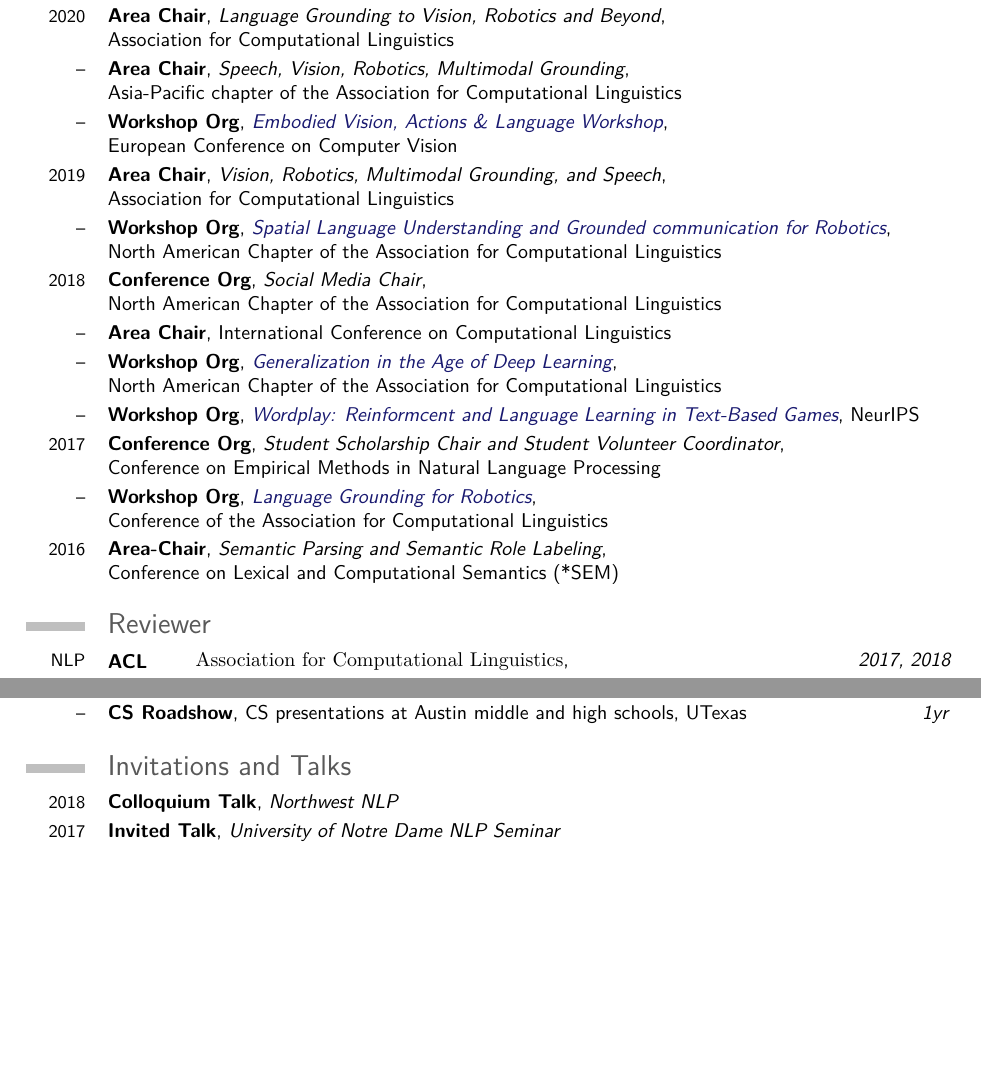
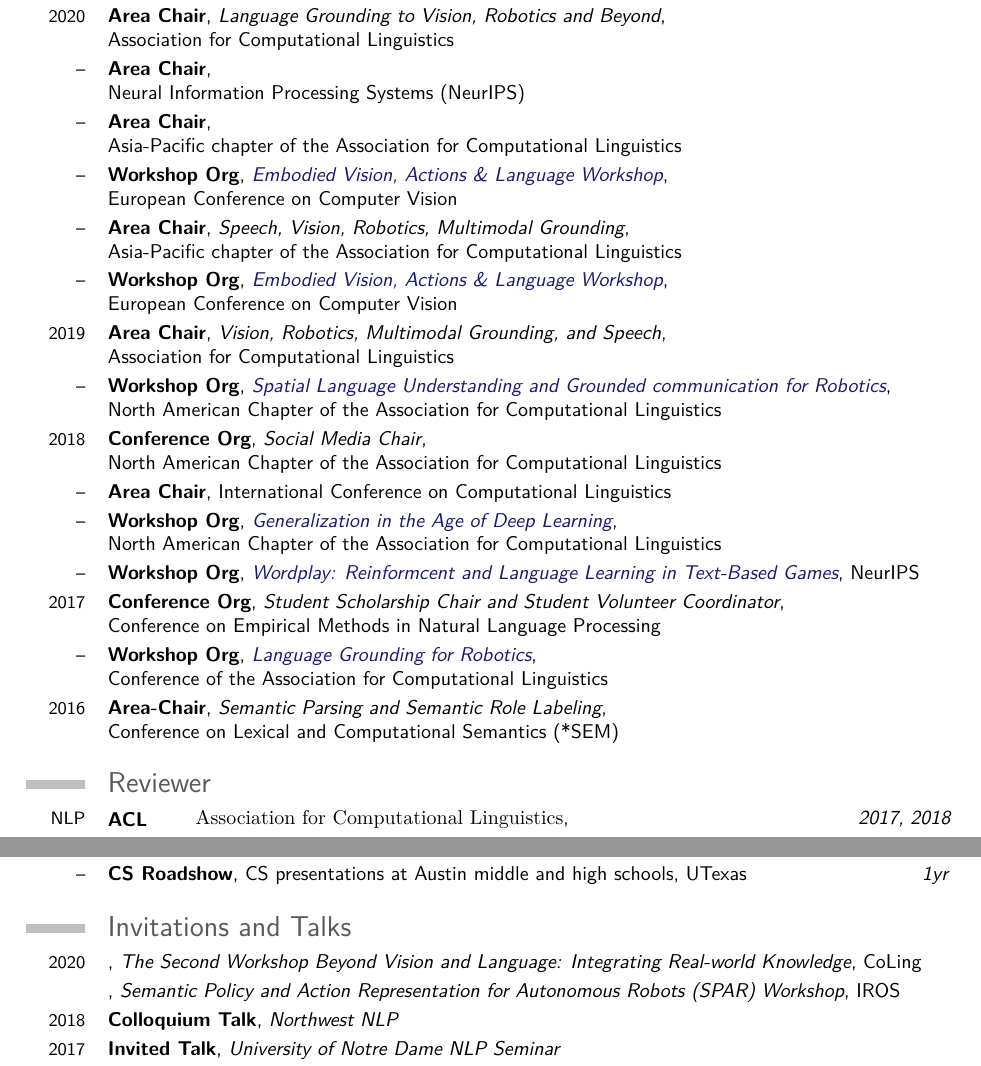
Before and after one commit to ybisk/ybisk.github.io, a LaTeX CV (CV.tex): two parts of pages 3 and 4 of 4 before the commit and two parts of pages 3 and 4 of 5 after it, joined at a grey line, cut so that both start at the same text, the shorter picture padded with empty space. Compiled offline with pdfLaTeX.

Commit message:
CL, upcoming Coling/IROS, ACing

```diff
--- a/CV.tex
+++ b/CV.tex
@@ -199,6 +199,9 @@
 
 \section{Conference Organization / Area-Chair}
 \cventry{2020}{Area Chair}{Language Grounding to Vision, Robotics and Beyond}{\newline Association for Computational Linguistics}{}{}
+\cventry{--}{Area Chair}{}{\newline Neural Information Processing Systems (NeurIPS)}{}{}
+\cventry{--}{Area Chair}{}{\newline Asia-Pacific chapter of the Association for Computational Linguistics}{}{}
+\cventry{--}{Workshop Org}{\href{http://askforalfred.com/EVAL}{Embodied Vision, Actions \& Language Workshop}}{\newline European Conference on Computer Vision}{}{}
 \cventry{--}{Area Chair}{Speech, Vision, Robotics, Multimodal Grounding}{\newline Asia-Pacific chapter of the Association for Computational Linguistics}{}{}
 \cventry{--}{Workshop Org}{\href{http://askforalfred.com/EVAL}{Embodied Vision, Actions \& Language Workshop}}{\newline European Conference on Computer Vision}{}{}
 \cventry{2019}{Area Chair}{Vision, Robotics, Multimodal Grounding, and Speech}{\newline Association for Computational Linguistics}{}{}
@@ -215,7 +218,7 @@
 
 \section{Reviewer}
 \cventry{NLP}{\acro{ACL}\normalfont Association for Computational Linguistics}{\hfill 2017, 2018}{}{}{}
-\cventry{}{\acro{CL}\normalfont Computational Linguistics Journal}{\hfill 2017}{}{}{}
+\cventry{}{\acro{CL}\normalfont Computational Linguistics Journal}{\hfill 2017, standing}{}{}{}
 \cventry{}{\acro{CoLing}\normalfont International Conference on Computational Linguistics}{\hfill 2016}{}{}{}
 \cventry{}{\acro{CoNLL}\normalfont Conference on Computational Natural Language Learning}{\hfill 2016 -- 2018}{}{}{}
 \cventry{}{\acro{EACL}\normalfont European Chapter of the Association for Computational Linguistics}{\hfill 2014, 2017}{}{}{}
@@ -263,6 +266,8 @@
 \cventry{--}{CS Roadshow}{}{CS presentations at Austin middle and high schools}{UTexas \hfill \textit{1yr}}{}
 
 \section{Invitations and Talks}
+\cventry{2020}{}{The Second Workshop Beyond Vision and Language: Integrating Real-world Knowledge}{CoLing}{}{}
+\cventry{    }{}{Semantic Policy and Action Representation for Autonomous Robots (SPAR) Workshop}{IROS}{}{}
 \cventry{2018}{Colloquium Talk}{Northwest NLP}{}{}{}
 \cventry{2017}{Invited Talk}{University of Notre Dame NLP Seminar}{}{}{}
 \cventry{    }{Invited Talk}{University of California, Irvine AI/ML Seminar}{}{}{}
```
Also changed, not shown: CV.pdf.
